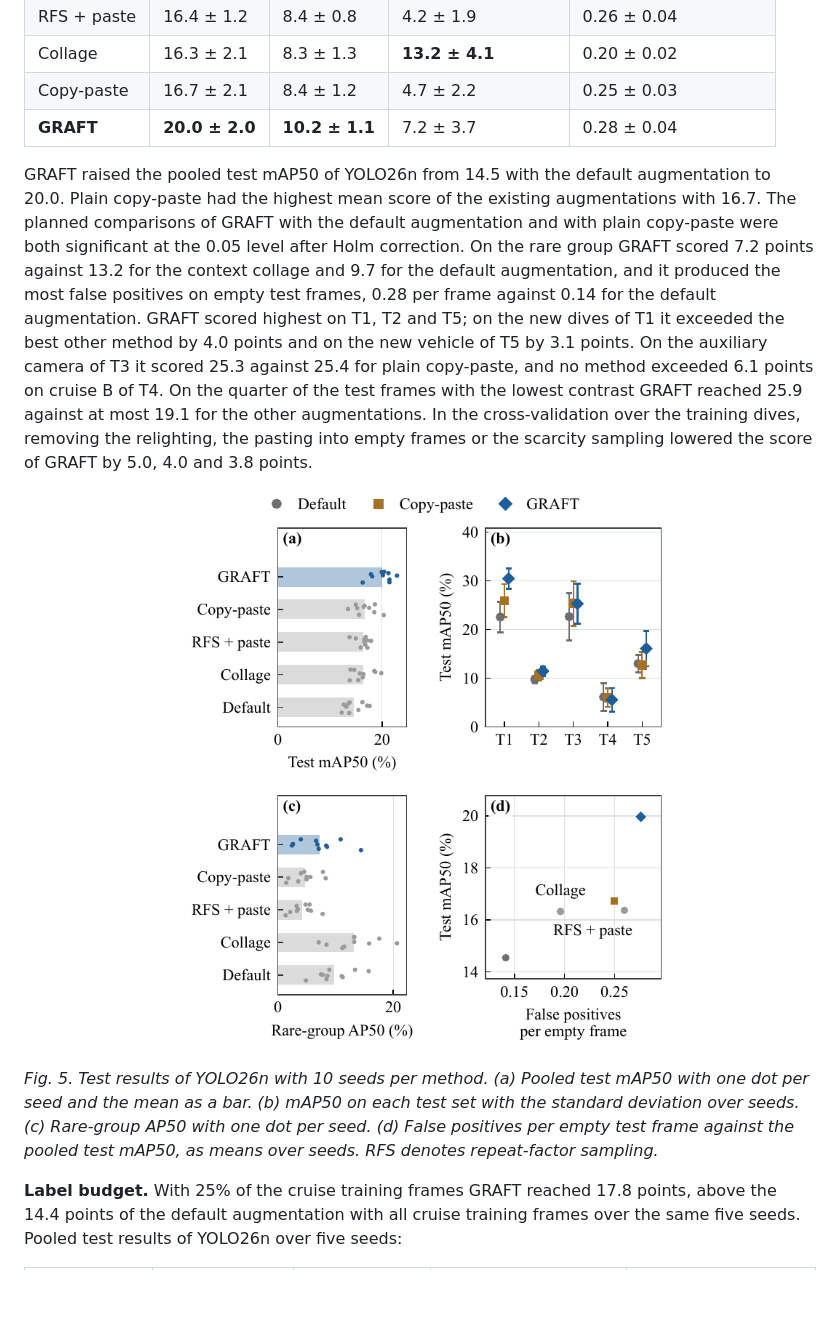
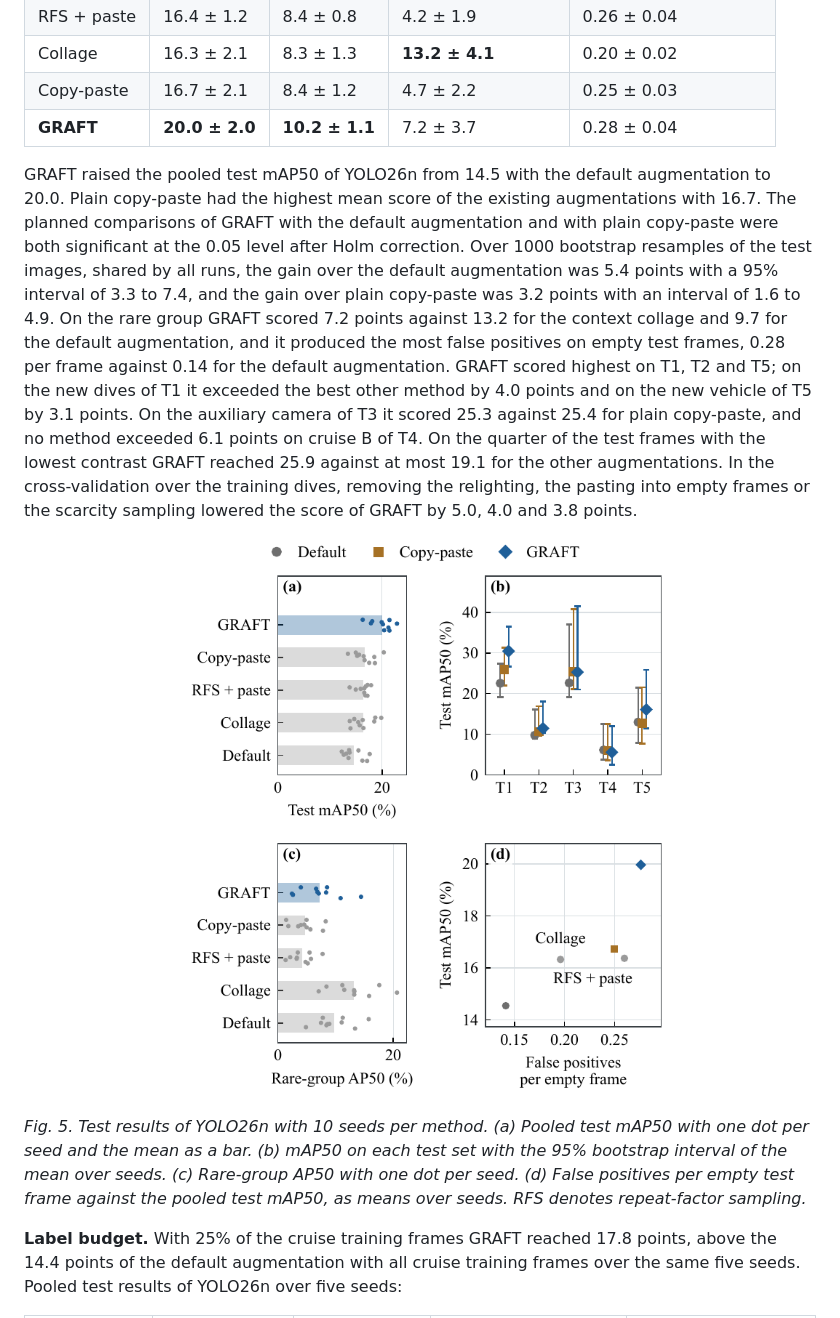
Before and after one commit to panzerjagerWang/GRAFT, a Markdown page: README.md, the part around the change. GitHub-like rendering; pictures changed too: docs/img/fig5_results.png; blank space fills up the shorter version.

Commit message:
Bootstrap intervals of the test comparison: results file, Fig. 5 and text

```diff
--- a/README.md
+++ b/README.md
@@ -50,11 +50,11 @@ Test results of YOLO26n on the pooled test frames T1–T5 (1904 frames), mean ±
 | Copy-paste | 16.7 ± 2.1 | 8.4 ± 1.2 | 4.7 ± 2.2 | 0.25 ± 0.03 |
 | **GRAFT** | **20.0 ± 2.0** | **10.2 ± 1.1** | 7.2 ± 3.7 | 0.28 ± 0.04 |
 
-GRAFT raised the pooled test mAP50 of YOLO26n from 14.5 with the default augmentation to 20.0. Plain copy-paste had the highest mean score of the existing augmentations with 16.7. The planned comparisons of GRAFT with the default augmentation and with plain copy-paste were both significant at the 0.05 level after Holm correction. On the rare group GRAFT scored 7.2 points against 13.2 for the context collage and 9.7 for the default augmentation, and it produced the most false positives on empty test frames, 0.28 per frame against 0.14 for the default augmentation. GRAFT scored highest on T1, T2 and T5; on the new dives of T1 it exceeded the best other method by 4.0 points and on the new vehicle of T5 by 3.1 points. On the auxiliary camera of T3 it scored 25.3 against 25.4 for plain copy-paste, and no method exceeded 6.1 points on cruise B of T4. On the quarter of the test frames with the lowest contrast GRAFT reached 25.9 against at most 19.1 for the other augmentations. In the cross-validation over the training dives, removing the relighting, the pasting into empty frames or the scarcity sampling lowered the score of GRAFT by 5.0, 4.0 and 3.8 points.
+GRAFT raised the pooled test mAP50 of YOLO26n from 14.5 with the default augmentation to 20.0. Plain copy-paste had the highest mean score of the existing augmentations with 16.7. The planned comparisons of GRAFT with the default augmentation and with plain copy-paste were both significant at the 0.05 level after Holm correction. Over 1000 bootstrap resamples of the test images, shared by all runs, the gain over the default augmentation was 5.4 points with a 95% interval of 3.3 to 7.4, and the gain over plain copy-paste was 3.2 points with an interval of 1.6 to 4.9. On the rare group GRAFT scored 7.2 points against 13.2 for the context collage and 9.7 for the default augmentation, and it produced the most false positives on empty test frames, 0.28 per frame against 0.14 for the default augmentation. GRAFT scored highest on T1, T2 and T5; on the new dives of T1 it exceeded the best other method by 4.0 points and on the new vehicle of T5 by 3.1 points. On the auxiliary camera of T3 it scored 25.3 against 25.4 for plain copy-paste, and no method exceeded 6.1 points on cruise B of T4. On the quarter of the test frames with the lowest contrast GRAFT reached 25.9 against at most 19.1 for the other augmentations. In the cross-validation over the training dives, removing the relighting, the pasting into empty frames or the scarcity sampling lowered the score of GRAFT by 5.0, 4.0 and 3.8 points.
 
 <p align="center"><img src="docs/img/fig5_results.png" width="560" alt="Fig. 5"></p>
 
-*Fig. 5. Test results of YOLO26n with 10 seeds per method. (a) Pooled test mAP50 with one dot per seed and the mean as a bar. (b) mAP50 on each test set with the standard deviation over seeds. (c) Rare-group AP50 with one dot per seed. (d) False positives per empty test frame against the pooled test mAP50, as means over seeds. RFS denotes repeat-factor sampling.*
+*Fig. 5. Test results of YOLO26n with 10 seeds per method. (a) Pooled test mAP50 with one dot per seed and the mean as a bar. (b) mAP50 on each test set with the 95% bootstrap interval of the mean over seeds. (c) Rare-group AP50 with one dot per seed. (d) False positives per empty test frame against the pooled test mAP50, as means over seeds. RFS denotes repeat-factor sampling.*
 
 **Label budget.** With 25% of the cruise training frames GRAFT reached 17.8 points, above the 14.4 points of the default augmentation with all cruise training frames over the same five seeds. Pooled test results of YOLO26n over five seeds:
 
```
Also changed, not shown: 2 other files.
